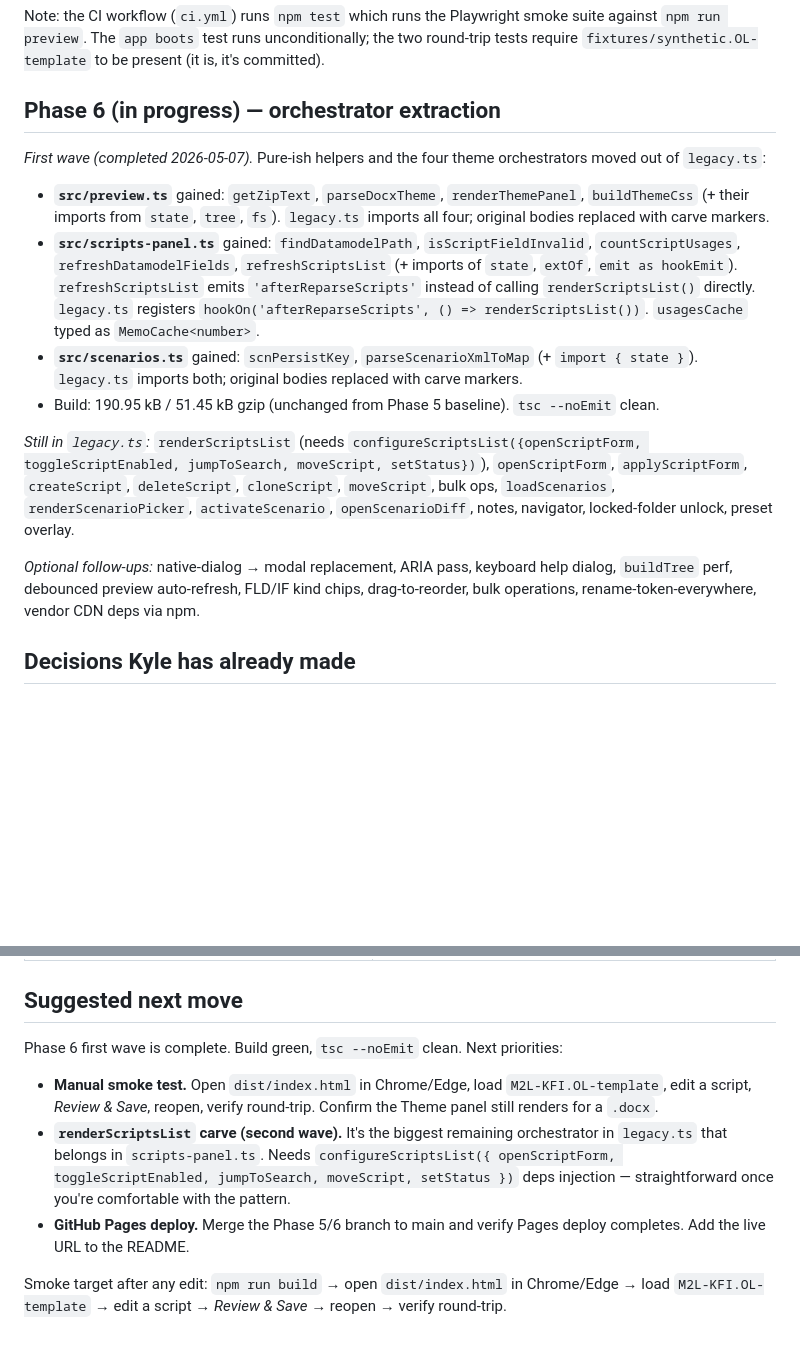
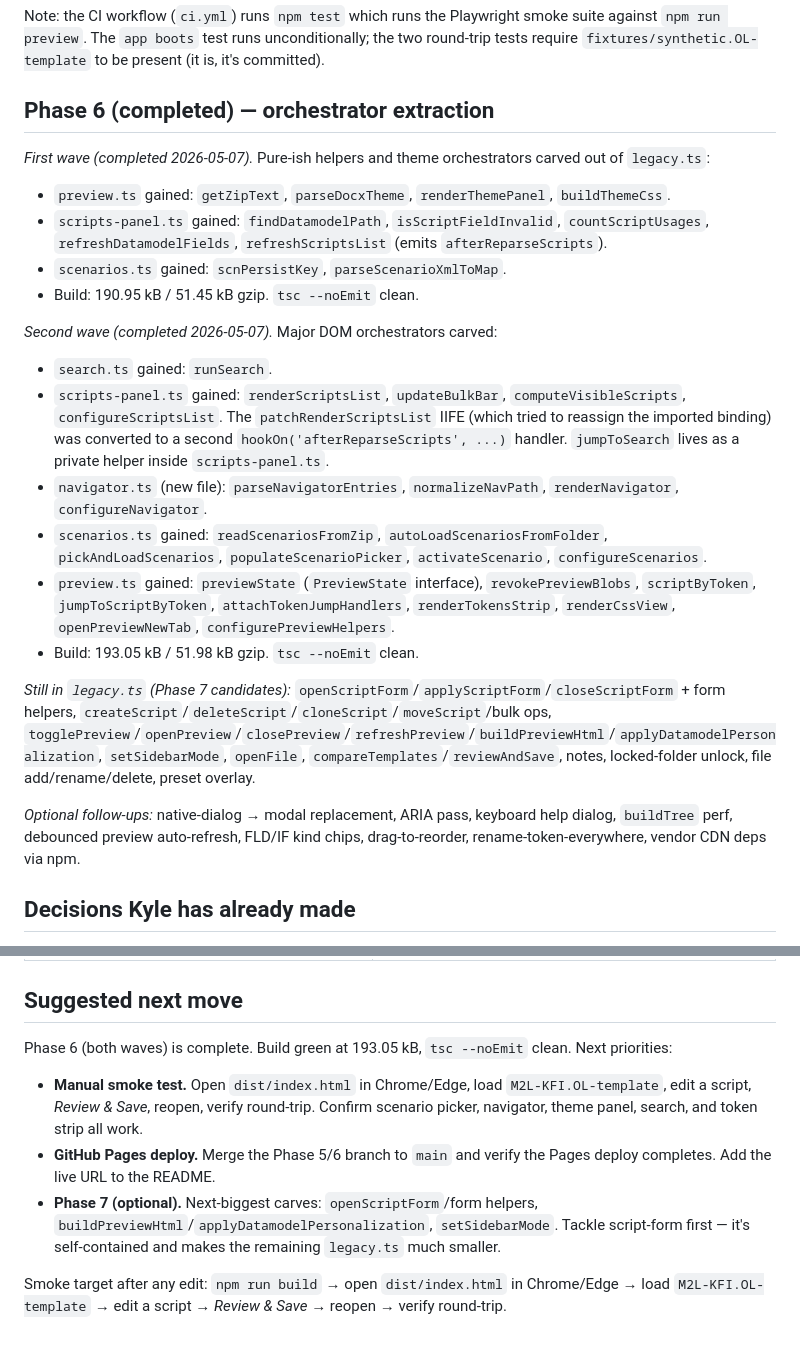
Before and after one commit to KyleLookingAround/magic-merge-editor, a Markdown page: Personal PlanetPress program/template-editor.handoff.md, 2 parts joined by grey strips. GitHub-like rendering; blank space fills up the shorter version.

Commit message:
Update handoff.md: document Phase 6 wave 2 completion
Records all carved exports (runSearch, renderScriptsList, navigator.ts,
scenario orchestrators, previewState + preview helpers), the IIFE→hookOn
pattern fix, build size (193.05 kB), and Phase 7 candidates.

https://claude.ai/code/session_01TVxJe8FseeQso3mueZ6P18

```diff
--- a/Personal PlanetPress program/template-editor.handoff.md
+++ b/Personal PlanetPress program/template-editor.handoff.md
@@ -85,18 +86,25 @@ Two parallel tracks.
 
 Note: the CI workflow (`ci.yml`) runs `npm test` which runs the Playwright smoke suite against `npm run preview`. The `app boots` test runs unconditionally; the two round-trip tests require `fixtures/synthetic.OL-template` to be present (it is, it's committed).
 
-## Phase 6 (in progress) — orchestrator extraction
+## Phase 6 (completed) — orchestrator extraction
 
-*First wave (completed 2026-05-07).* Pure-ish helpers and the four theme orchestrators moved out of `legacy.ts`:
+*First wave (completed 2026-05-07).* Pure-ish helpers and theme orchestrators carved out of `legacy.ts`:
+- `preview.ts` gained: `getZipText`, `parseDocxTheme`, `renderThemePanel`, `buildThemeCss`.
+- `scripts-panel.ts` gained: `findDatamodelPath`, `isScriptFieldInvalid`, `countScriptUsages`, `refreshDatamodelFields`, `refreshScriptsList` (emits `afterReparseScripts`).
+- `scenarios.ts` gained: `scnPersistKey`, `parseScenarioXmlToMap`.
+- Build: 190.95 kB / 51.45 kB gzip. `tsc --noEmit` clean.
 
-- **`src/preview.ts`** gained: `getZipText`, `parseDocxTheme`, `renderThemePanel`, `buildThemeCss` (+ their imports from `state`, `tree`, `fs`). `legacy.ts` imports all four; original bodies replaced with carve markers.
-- **`src/scripts-panel.ts`** gained: `findDatamodelPath`, `isScriptFieldInvalid`, `countScriptUsages`, `refreshDatamodelFields`, `refreshScriptsList` (+ imports of `state`, `extOf`, `emit as hookEmit`). `refreshScriptsList` emits `'afterReparseScripts'` instead of calling `renderScriptsList()` directly. `legacy.ts` registers `hookOn('afterReparseScripts', () => renderScriptsList())`. `usagesCache` typed as `MemoCache<number>`.
-- **`src/scenarios.ts`** gained: `scnPersistKey`, `parseScenarioXmlToMap` (+ `import { state }`). `legacy.ts` imports both; original bodies replaced with carve markers.
-- Build: 190.95 kB / 51.45 kB gzip (unchanged from Phase 5 baseline). `tsc --noEmit` clean.
+*Second wave (completed 2026-05-07).* Major DOM orchestrators carved:
+- `search.ts` gained: `runSearch`.
+- `scripts-panel.ts` gained: `renderScriptsList`, `updateBulkBar`, `computeVisibleScripts`, `configureScriptsList`. The `patchRenderScriptsList` IIFE (which tried to reassign the imported binding) was converted to a second `hookOn('afterReparseScripts', ...)` handler. `jumpToSearch` lives as a private helper inside `scripts-panel.ts`.
+- `navigator.ts` (new file): `parseNavigatorEntries`, `normalizeNavPath`, `renderNavigator`, `configureNavigator`.
+- `scenarios.ts` gained: `readScenariosFromZip`, `autoLoadScenariosFromFolder`, `pickAndLoadScenarios`, `populateScenarioPicker`, `activateScenario`, `configureScenarios`.
+- `preview.ts` gained: `previewState` (`PreviewState` interface), `revokePreviewBlobs`, `scriptByToken`, `jumpToScriptByToken`, `attachTokenJumpHandlers`, `renderTokensStrip`, `renderCssView`, `openPreviewNewTab`, `configurePreviewHelpers`.
+- Build: 193.05 kB / 51.98 kB gzip. `tsc --noEmit` clean.
 
-*Still in `legacy.ts`:* `renderScriptsList` (needs `configureScriptsList({openScriptForm, toggleScriptEnabled, jumpToSearch, moveScript, setStatus})`), `openScriptForm`, `applyScriptForm`, `createScript`, `deleteScript`, `cloneScript`, `moveScript`, bulk ops, `loadScenarios`, `renderScenarioPicker`, `activateScenario`, `openScenarioDiff`, notes, navigator, locked-folder unlock, preset overlay.
+*Still in `legacy.ts` (Phase 7 candidates):* `openScriptForm`/`applyScriptForm`/`closeScriptForm` + form helpers, `createScript`/`deleteScript`/`cloneScript`/`moveScript`/bulk ops, `togglePreview`/`openPreview`/`closePreview`/`refreshPreview`/`buildPreviewHtml`/`applyDatamodelPersonalization`, `setSidebarMode`, `openFile`, `compareTemplates`/`reviewAndSave`, notes, locked-folder unlock, file add/rename/delete, preset overlay.
 
-*Optional follow-ups:* native-dialog → modal replacement, ARIA pass, keyboard help dialog, `buildTree` perf, debounced preview auto-refresh, FLD/IF kind chips, drag-to-reorder, bulk operations, rename-token-everywhere, vendor CDN deps via npm.
+*Optional follow-ups:* native-dialog → modal replacement, ARIA pass, keyboard help dialog, `buildTree` perf, debounced preview auto-refresh, FLD/IF kind chips, drag-to-reorder, rename-token-everywhere, vendor CDN deps via npm.
 
 ## Decisions Kyle has already made
 
@@ -130,10 +138,10 @@ Note: the CI workflow (`ci.yml`) runs `npm test` which runs the Playwright smoke
 
 ## Suggested next move
 
-Phase 6 first wave is complete. Build green, `tsc --noEmit` clean. Next priorities:
+Phase 6 (both waves) is complete. Build green at 193.05 kB, `tsc --noEmit` clean. Next priorities:
 
-- **Manual smoke test.** Open `dist/index.html` in Chrome/Edge, load `M2L-KFI.OL-template`, edit a script, *Review & Save*, reopen, verify round-trip. Confirm the Theme panel still renders for a `.docx`.
-- **`renderScriptsList` carve (second wave).** It's the biggest remaining orchestrator in `legacy.ts` that belongs in `scripts-panel.ts`. Needs `configureScriptsList({ openScriptForm, toggleScriptEnabled, jumpToSearch, moveScript, setStatus })` deps injection — straightforward once you're comfortable with the pattern.
-- **GitHub Pages deploy.** Merge the Phase 5/6 branch to main and verify Pages deploy completes. Add the live URL to the README.
+- **Manual smoke test.** Open `dist/index.html` in Chrome/Edge, load `M2L-KFI.OL-template`, edit a script, *Review & Save*, reopen, verify round-trip. Confirm scenario picker, navigator, theme panel, search, and token strip all work.
+- **GitHub Pages deploy.** Merge the Phase 5/6 branch to `main` and verify the Pages deploy completes. Add the live URL to the README.
+- **Phase 7 (optional).** Next-biggest carves: `openScriptForm`/form helpers, `buildPreviewHtml`/`applyDatamodelPersonalization`, `setSidebarMode`. Tackle script-form first — it's self-contained and makes the remaining `legacy.ts` much smaller.
 
 Smoke target after any edit: `npm run build` → open `dist/index.html` in Chrome/Edge → load `M2L-KFI.OL-template` → edit a script → *Review & Save* → reopen → verify round-trip.
```
Also changed, not shown: other parts of Personal PlanetPress program/template-editor.handoff.md (+7 -6 lines).
